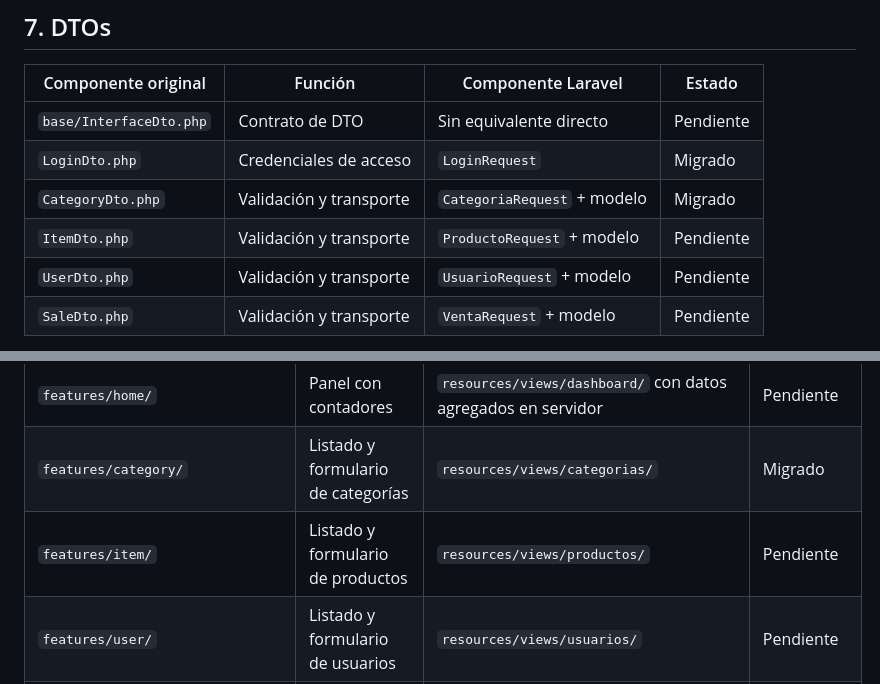
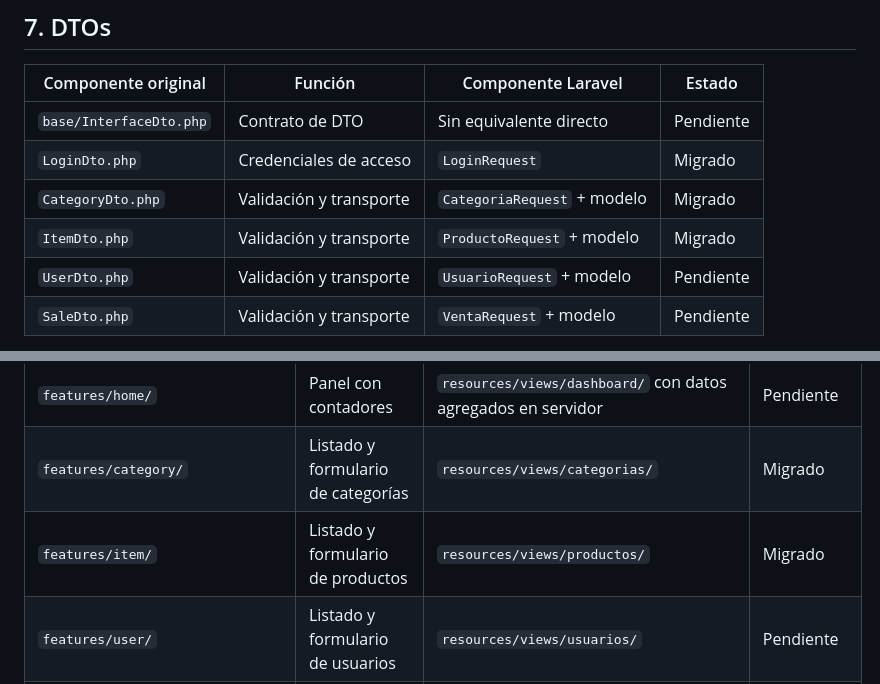
Before and after one commit to ivan545353/proyecto-lda_2026-CompuStack, a Markdown page: docs/trazabilidad.md, 2 parts joined by grey strips. Rendered like a GitHub page.

```diff
--- a/docs/trazabilidad.md
+++ b/docs/trazabilidad.md
@@ -94,7 +94,7 @@ Documento de seguimiento de la Etapa 1. Se actualiza en el mismo commit que migr
 | `base/InterfaceDto.php` | Contrato de DTO | Sin equivalente directo | Pendiente |
 | `LoginDto.php` | Credenciales de acceso | `LoginRequest` | Migrado |
 | `CategoryDto.php` | Validación y transporte | `CategoriaRequest` + modelo | Migrado |
-| `ItemDto.php` | Validación y transporte | `ProductoRequest` + modelo | Pendiente |
+| `ItemDto.php` | Validación y transporte | `ProductoRequest` + modelo | Migrado |
 | `UserDto.php` | Validación y transporte | `UsuarioRequest` + modelo | Pendiente |
 | `SaleDto.php` | Validación y transporte | `VentaRequest` + modelo | Pendiente |
 
@@ -110,7 +110,7 @@ Documento de seguimiento de la Etapa 1. Se actualiza en el mismo commit que migr
 | `features/layout/` | Barra de navegación y estructura | `resources/views/layouts/app.blade.php` | Migrado |
 | `features/home/` | Panel con contadores | `resources/views/dashboard/` con datos agregados en servidor | Pendiente |
 | `features/category/` | Listado y formulario de categorías | `resources/views/categorias/` | Migrado |
-| `features/item/` | Listado y formulario de productos | `resources/views/productos/` | Pendiente |
+| `features/item/` | Listado y formulario de productos | `resources/views/productos/` | Migrado |
 | `features/user/` | Listado y formulario de usuarios | `resources/views/usuarios/` | Pendiente |
 | `features/sale/` | Ventas, detalle, cobro | `resources/views/ventas/` | Pendiente |
 | `features/account/` | Cambio de clave propia | `resources/views/cuenta/` | Pendiente |
```
Also changed, not shown: other parts of docs/trazabilidad.md (+3 -3 lines).
